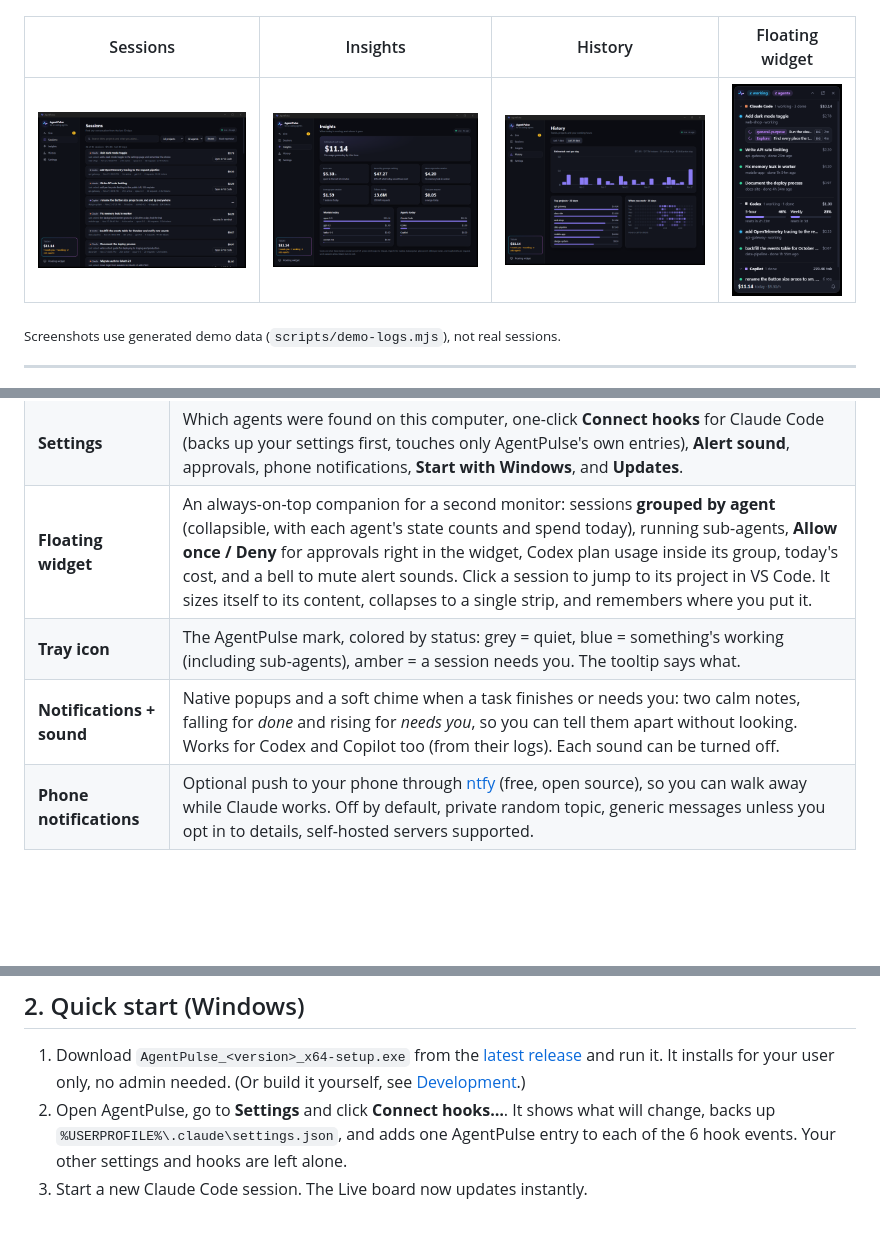
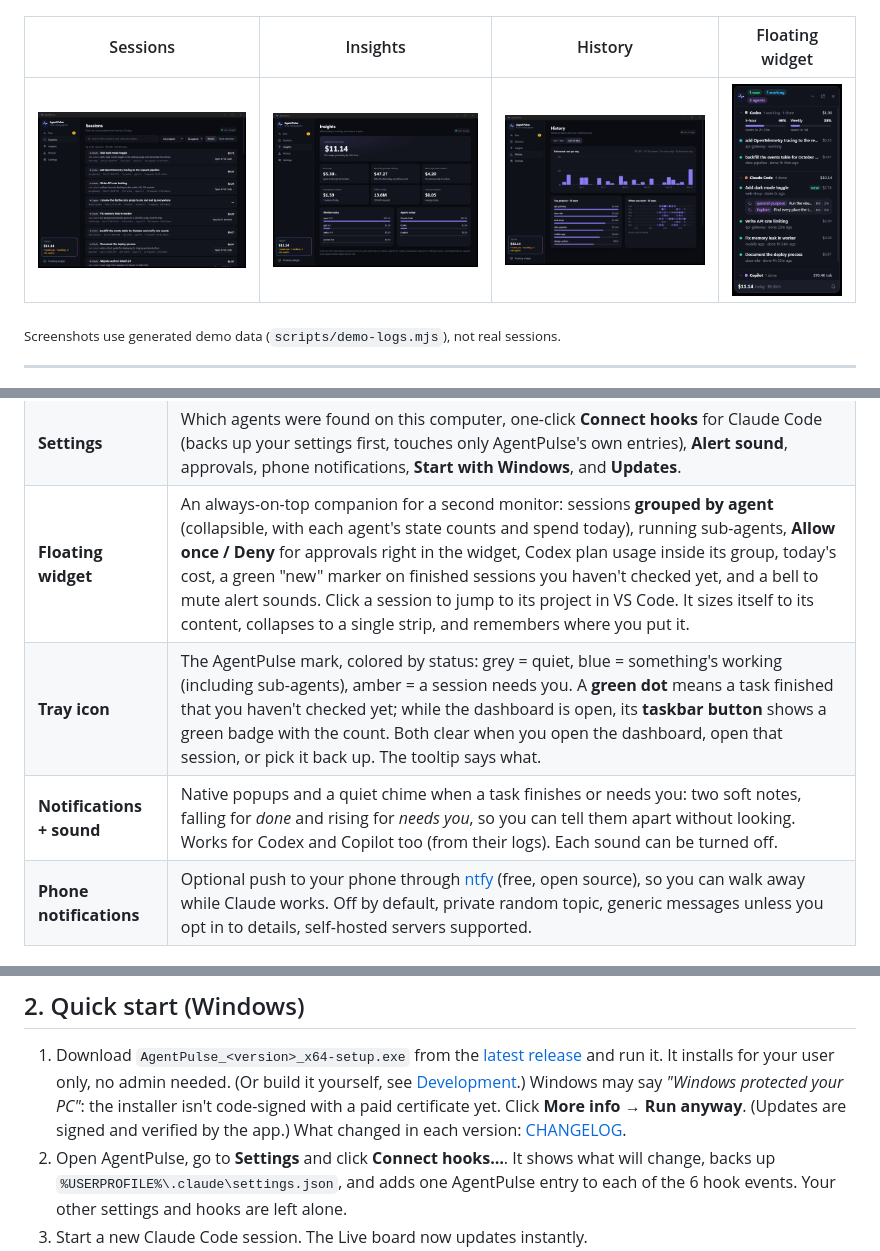
Before and after one commit to abdulrahman-haroon/AgentPulse, a Markdown page: README.md, 3 parts joined by grey strips. GitHub-like rendering; pictures changed too: docs/screenshots/widget.png; blank space fills up the shorter version.

```diff
--- a/README.md
+++ b/README.md
@@ -30,9 +30,9 @@ Running Claude Code in three terminals, Codex in a fourth, and a pile of sub-age
 | **Insights** | Today's cost vs. yesterday at the same time, burn rate ($/hour right now), money saved by prompt caching, most expensive session, average per session and per request, cost by model and by agent. |
 | **History** | 7 or 30-day cost chart, top projects, and a weekday × hour heatmap of when you actually work with your agents. |
 | **Settings** | Which agents were found on this computer, one-click **Connect hooks** for Claude Code (backs up your settings first, touches only AgentPulse's own entries), **Alert sound**, approvals, phone notifications, **Start with Windows**, and **Updates**. |
-| **Floating widget** | An always-on-top companion for a second monitor: sessions **grouped by agent** (collapsible, with each agent's state counts and spend today), running sub-agents, **Allow once / Deny** for approvals right in the widget, Codex plan usage inside its group, today's cost, and a bell to mute alert sounds. Click a session to jump to its project in VS Code. It sizes itself to its content, collapses to a single strip, and remembers where you put it. |
-| **Tray icon** | The AgentPulse mark, colored by status: grey = quiet, blue = something's working (including sub-agents), amber = a session needs you. The tooltip says what. |
-| **Notifications + sound** | Native popups and a soft chime when a task finishes or needs you: two calm notes, falling for *done* and rising for *needs you*, so you can tell them apart without looking. Works for Codex and Copilot too (from their logs). Each sound can be turned off. |
+| **Floating widget** | An always-on-top companion for a second monitor: sessions **grouped by agent** (collapsible, with each agent's state counts and spend today), running sub-agents, **Allow once / Deny** for approvals right in the widget, Codex plan usage inside its group, today's cost, a green "new" marker on finished sessions you haven't checked yet, and a bell to mute alert sounds. Click a session to jump to its project in VS Code. It sizes itself to its content, collapses to a single strip, and remembers where you put it. |
+| **Tray icon** | The AgentPulse mark, colored by status: grey = quiet, blue = something's working (including sub-agents), amber = a session needs you. A **green dot** means a task finished that you haven't checked yet; while the dashboard is open, its **taskbar button** shows a green badge with the count. Both clear when you open the dashboard, open that session, or pick it back up. The tooltip says what. |
+| **Notifications + sound** | Native popups and a quiet chime when a task finishes or needs you: two soft notes, falling for *done* and rising for *needs you*, so you can tell them apart without looking. Works for Codex and Copilot too (from their logs). Each sound can be turned off. |
 | **Phone notifications** | Optional push to your phone through [ntfy](https://ntfy.sh) (free, open source), so you can walk away while Claude works. Off by default, private random topic, generic messages unless you opt in to details, self-hosted servers supported. |
 
 ### Supported agents
@@ -50,6 +50,7 @@ Planned: macOS/Linux.
 ## 2. Quick start (Windows)
 
 1. Download `AgentPulse_<version>_x64-setup.exe` from the [latest release](../../releases/latest) and run it. It installs for your user only, no admin needed. (Or build it yourself, see [Development](#6-development).)
+   Windows may say *"Windows protected your PC"*: the installer isn't code-signed with a paid certificate yet. Click **More info → Run anyway**. (Updates are signed and verified by the app.) What changed in each version: [CHANGELOG](CHANGELOG.md).
 2. Open AgentPulse, go to **Settings** and click **Connect hooks…**. It shows what will change, backs up `%USERPROFILE%\.claude\settings.json`, and adds one AgentPulse entry to each of the 6 hook events. Your other settings and hooks are left alone.
 3. Start a new Claude Code session. The Live board now updates instantly.
 4. Optional: turn on **Start with Windows** in Settings.
```
Also changed, not shown: CHANGELOG.md (added, +26 -0 lines), 11 other files.
